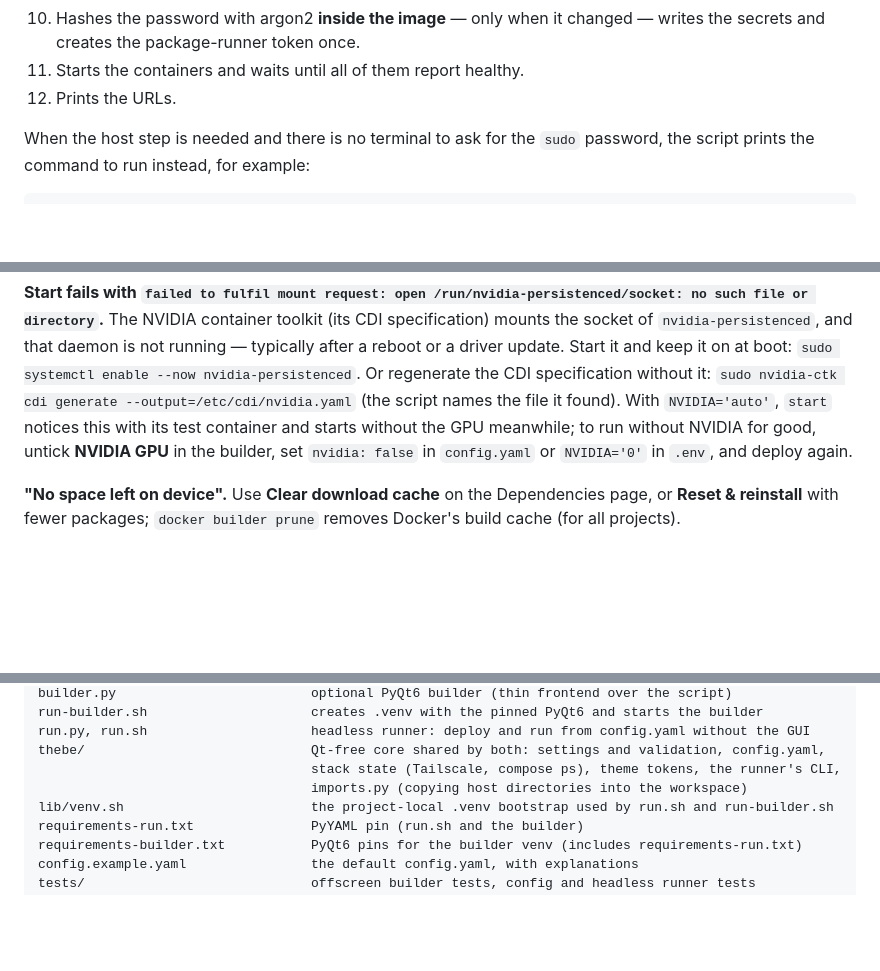
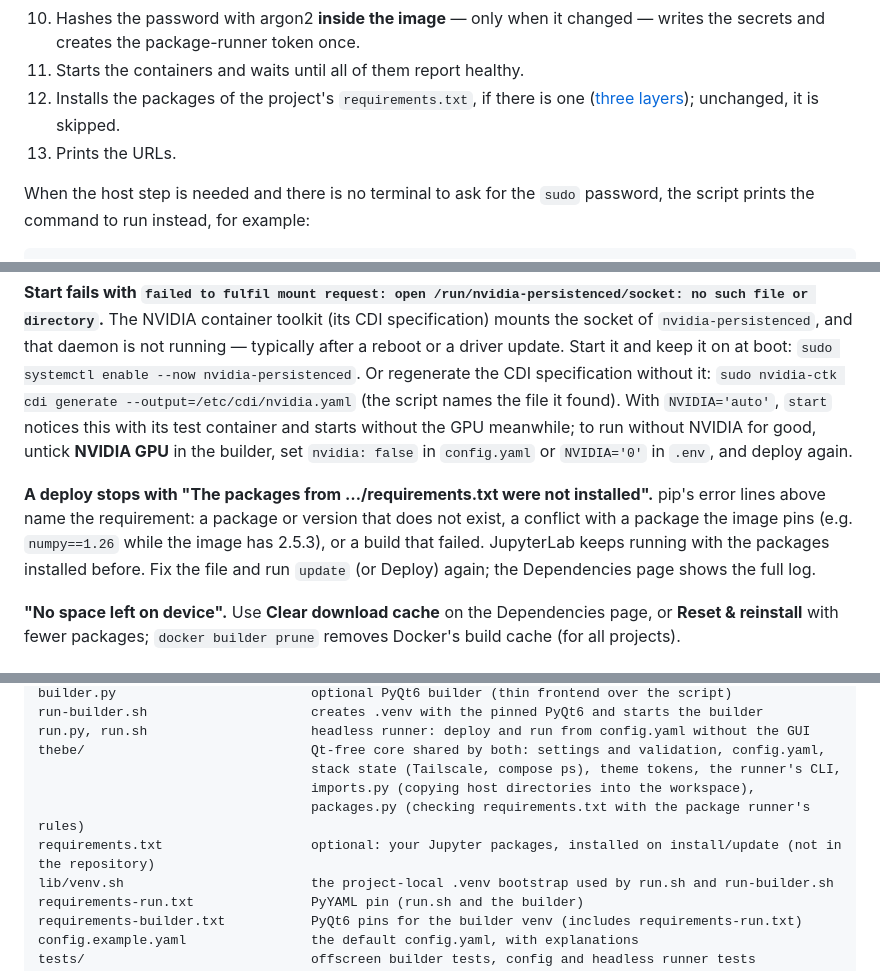
Before and after one commit to technolog-spectrumai/thebe, a Markdown page: README.md, 3 parts joined by grey strips. Rendered like a GitHub page; blank space fills up the shorter version.

Commit message:
Document the three Python package layers

```diff
--- a/README.md
+++ b/README.md
@@ -131,7 +132,9 @@ It is safe to run again at any time. `install`:
 10. Hashes the password with argon2 **inside the image** — only when it changed — writes the secrets
     and creates the package-runner token once.
 11. Starts the containers and waits until all of them report healthy.
-12. Prints the URLs.
+12. Installs the packages of the project's `requirements.txt`, if there is one
+    ([three layers](#python-packages-three-layers)); unchanged, it is skipped.
+13. Prints the URLs.
 
 When the host step is needed and there is no terminal to ask for the `sudo` password, the script
 prints the command to run instead, for example:
@@ -804,6 +861,12 @@ script names the file it found). With `NVIDIA='auto'`, `start` notices this with
 and starts without the GPU meanwhile; to run without NVIDIA for good, untick **NVIDIA GPU** in the
 builder, set `nvidia: false` in `config.yaml` or `NVIDIA='0'` in `.env`, and deploy again.
 
+**A deploy stops with "The packages from …/requirements.txt were not installed".** pip's error lines
+above name the requirement: a package or version that does not exist, a conflict with a package the
+image pins (e.g. `numpy==1.26` while the image has 2.5.3), or a build that failed. JupyterLab keeps
+running with the packages installed before. Fix the file and run `update` (or Deploy) again; the
+Dependencies page shows the full log.
+
 **"No space left on device".** Use **Clear download cache** on the Dependencies page, or **Reset &
 reinstall** with fewer packages; `docker builder prune` removes Docker's build cache (for all
 projects).
@@ -837,7 +900,9 @@ run-builder.sh                     creates .venv with the pinned PyQt6 and start
 run.py, run.sh                     headless runner: deploy and run from config.yaml without the GUI
 thebe/                             Qt-free core shared by both: settings and validation, config.yaml,
                                    stack state (Tailscale, compose ps), theme tokens, the runner's CLI,
-                                   imports.py (copying host directories into the workspace)
+                                   imports.py (copying host directories into the workspace),
+                                   packages.py (checking requirements.txt with the package runner's rules)
+requirements.txt                   optional: your Jupyter packages, installed on install/update (not in the repository)
 lib/venv.sh                        the project-local .venv bootstrap used by run.sh and run-builder.sh
 requirements-run.txt               PyYAML pin (run.sh and the builder)
 requirements-builder.txt           PyQt6 pins for the builder venv (includes requirements-run.txt)
```
Also changed, not shown: other parts of README.md (+56 -1 lines).
